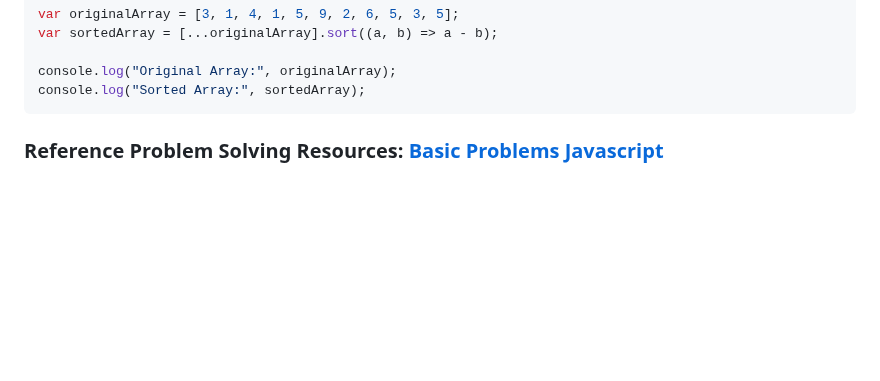
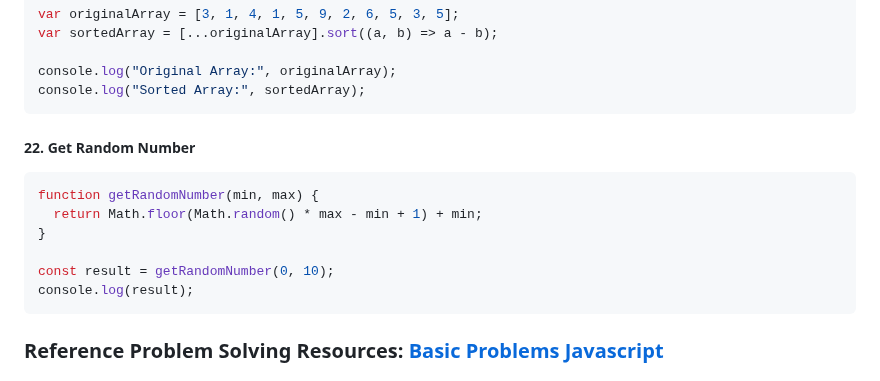
Before and after one commit to emonmahdi/js-documentations, a Markdown page: README.MD, the part around the change. Drawn GitHub-style; blank space fills up the shorter version.

Commit message:
get random number

````diff
--- a/README.MD
+++ b/README.MD
@@ -859,6 +859,15 @@ var sortedArray = [...originalArray].sort((a, b) => a - b);
 console.log("Original Array:", originalArray);
 console.log("Sorted Array:", sortedArray);
 ```
+##### 22. Get Random Number
+```js
+function getRandomNumber(min, max) {
+  return Math.floor(Math.random() * max - min + 1) + min;
+}
+
+const result = getRandomNumber(0, 10);
+console.log(result);
+```
 
 ### Reference Problem Solving Resources: [Basic Problems Javascript](https://www.w3resource.com/javascript-exercises/javascript-basic-exercises.php)
 
````
